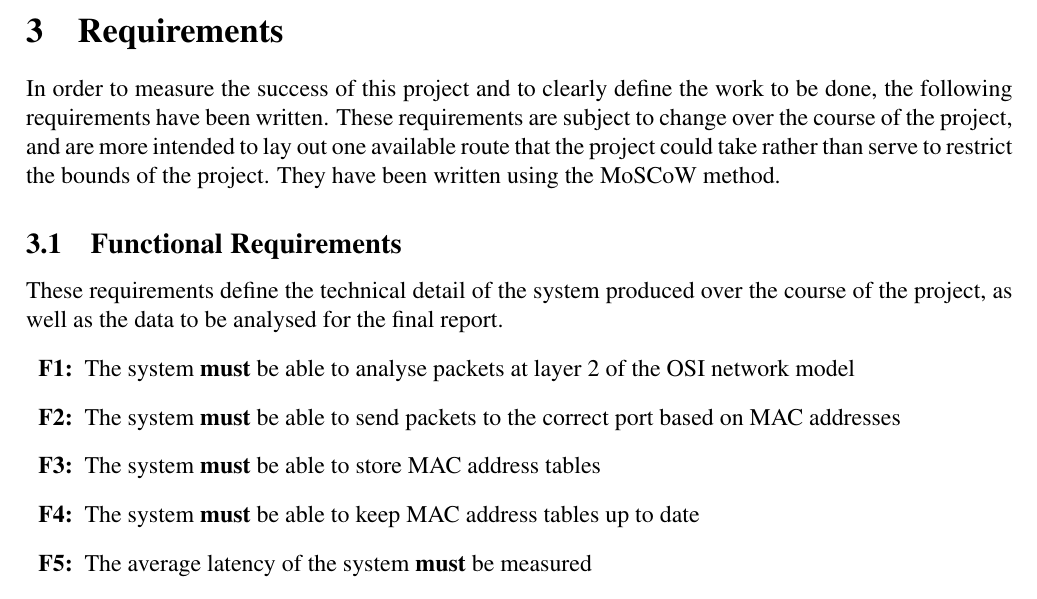
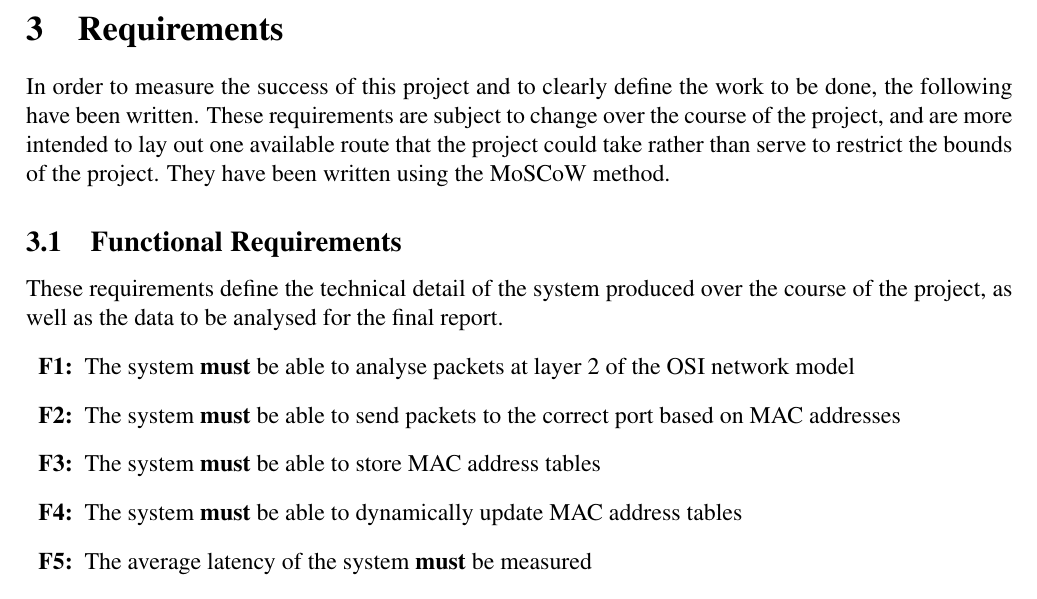
Before and after one commit to bmaximuml/CS351-Reports, a LaTeX document (specification.tex): part of page 3 of 6, cut so that both start at the same text. Compiled offline with pdfLaTeX.

Commit message:
Improve wording

```diff
--- a/specification.tex
+++ b/specification.tex
@@ -87,7 +87,7 @@ The NetFPGA \cite{NetFPGA} platform is intended to be used for this project. The
 
 \section{Requirements}
 \label{requirements}
-In order to measure the success of this project and to clearly define the work to be done, the following requirements have been written. These requirements are subject to change over the course of the project, and are more intended to lay out one available route that the project could take rather than serve to restrict the bounds of the project. They have been written using the MoSCoW method.
+In order to measure the success of this project and to clearly define the work to be done, the following have been written. These requirements are subject to change over the course of the project, and are more intended to lay out one available route that the project could take rather than serve to restrict the bounds of the project. They have been written using the MoSCoW method.
 
 \subsection{Functional Requirements}
 \label{functional_requirements}
@@ -97,7 +97,7 @@ These requirements define the technical detail of the system produced over the c
   \item The system \textbf{must} be able to analyse packets at layer 2 of the OSI network model
   \item The system \textbf{must} be able to send packets to the correct port based on MAC addresses
   \item The system \textbf{must} be able to store MAC address tables
-  \item The system \textbf{must} be able to keep MAC address tables up to date
+  \item The system \textbf{must} be able to dynamically update MAC address tables
   \item The average latency of the system \textbf{must} be measured
   \item The throughput of the system \textbf{must} be measured
   \item The system \textbf{should} be able to analyse packets at layer 3 of the OSI network model
```
